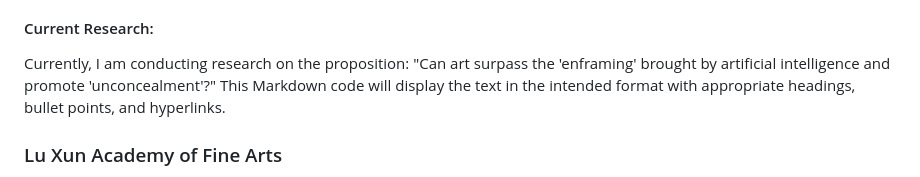
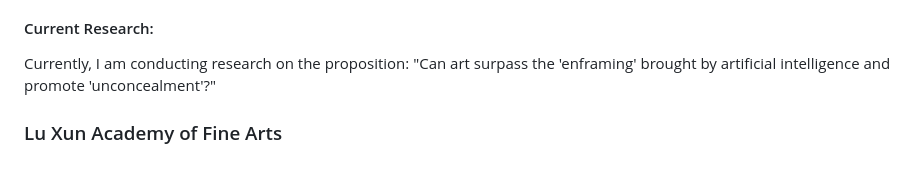
Before and after one commit to jiruochong/jiruochong.github.io, a Markdown page: README.md, the part around the change. Drawn GitHub-style.

```diff
--- a/README.md
+++ b/README.md
@@ -36,8 +36,6 @@ I created an illustrative arts website called "Critical Position Reader" for rea
 
 #### Current Research:
 Currently, I am conducting research on the proposition: "Can art surpass the 'enframing' brought by artificial intelligence and promote 'unconcealment'?"
-This Markdown code will display the text in the intended format with appropriate headings, bullet points, and hyperlinks.
-
 
 ### Lu Xun Academy of Fine Arts
 
```
